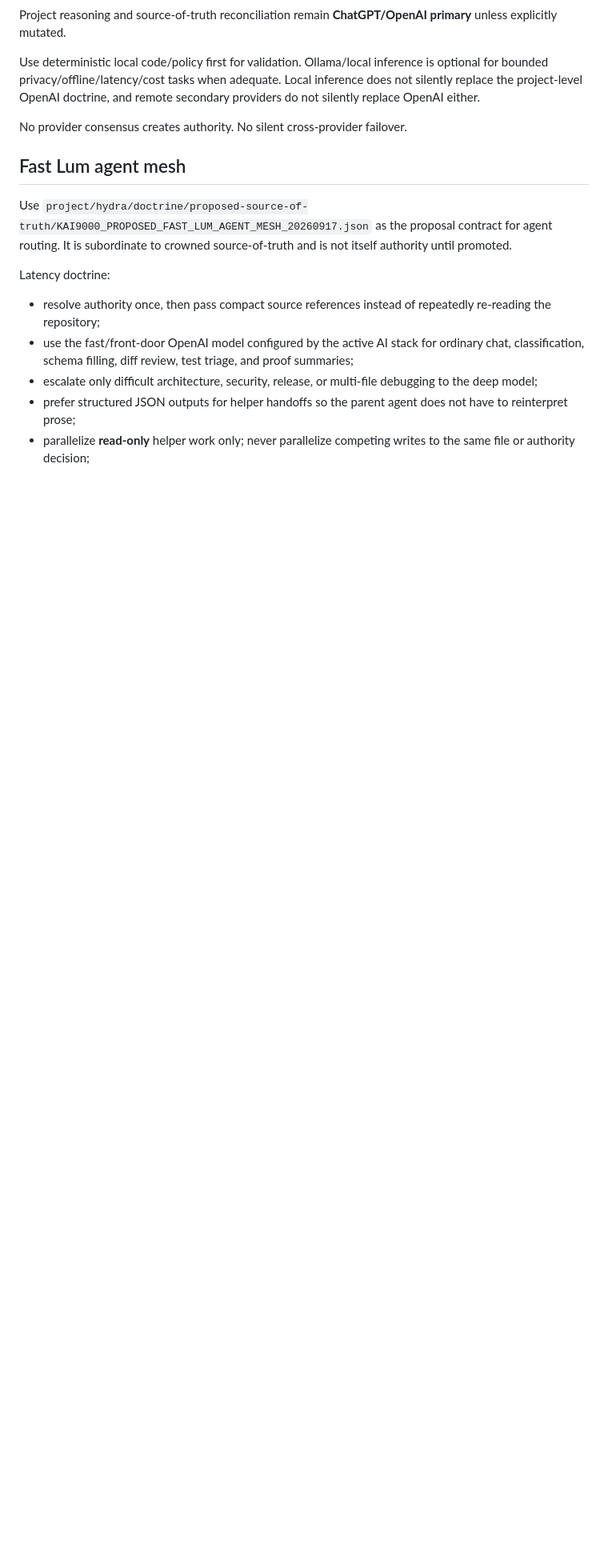
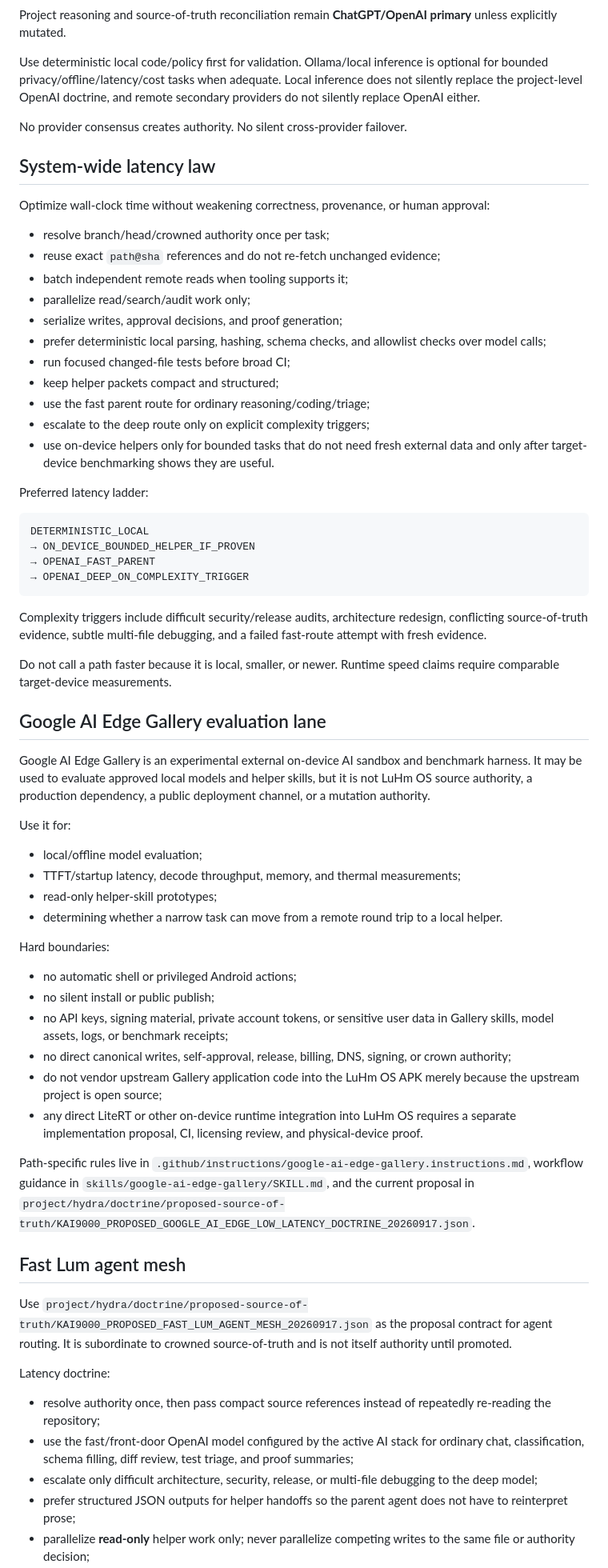
Before and after one commit to eggie-admin/hydra-shell-android, a Markdown page: .github/copilot-instructions.md, the part around the change. Shown at 80% size. GitHub-like rendering; blank space fills up the shorter version.

Commit message:
copilot: add system-wide latency and Edge Gallery law

````diff
--- a/.github/copilot-instructions.md
+++ b/.github/copilot-instructions.md
@@ -119,6 +119,55 @@ Use deterministic local code/policy first for validation. Ollama/local inference
 
 No provider consensus creates authority. No silent cross-provider failover.
 
+## System-wide latency law
+
+Optimize wall-clock time without weakening correctness, provenance, or human approval:
+
+- resolve branch/head/crowned authority once per task;
+- reuse exact `path@sha` references and do not re-fetch unchanged evidence;
+- batch independent remote reads when tooling supports it;
+- parallelize read/search/audit work only;
+- serialize writes, approval decisions, and proof generation;
+- prefer deterministic local parsing, hashing, schema checks, and allowlist checks over model calls;
+- run focused changed-file tests before broad CI;
+- keep helper packets compact and structured;
+- use the fast parent route for ordinary reasoning/coding/triage;
+- escalate to the deep route only on explicit complexity triggers;
+- use on-device helpers only for bounded tasks that do not need fresh external data and only after target-device benchmarking shows they are useful.
+
+Preferred latency ladder:
+
+```text
+DETERMINISTIC_LOCAL
+→ ON_DEVICE_BOUNDED_HELPER_IF_PROVEN
+→ OPENAI_FAST_PARENT
+→ OPENAI_DEEP_ON_COMPLEXITY_TRIGGER
+```
+
+Complexity triggers include difficult security/release audits, architecture redesign, conflicting source-of-truth evidence, subtle multi-file debugging, and a failed fast-route attempt with fresh evidence.
+
+Do not call a path faster because it is local, smaller, or newer. Runtime speed claims require comparable target-device measurements.
+
+## Google AI Edge Gallery evaluation lane
+
+Google AI Edge Gallery is an experimental external on-device AI sandbox and benchmark harness. It may be used to evaluate approved local models and helper skills, but it is not LuHm OS source authority, a production dependency, a public deployment channel, or a mutation authority.
+
+Use it for:
+- local/offline model evaluation;
+- TTFT/startup latency, decode throughput, memory, and thermal measurements;
+- read-only helper-skill prototypes;
+- determining whether a narrow task can move from a remote round trip to a local helper.
+
+Hard boundaries:
+- no automatic shell or privileged Android actions;
+- no silent install or public publish;
+- no API keys, signing material, private account tokens, or sensitive user data in Gallery skills, model assets, logs, or benchmark receipts;
+- no direct canonical writes, self-approval, release, billing, DNS, signing, or crown authority;
+- do not vendor upstream Gallery application code into the LuHm OS APK merely because the upstream project is open source;
+- any direct LiteRT or other on-device runtime integration into LuHm OS requires a separate implementation proposal, CI, licensing review, and physical-device proof.
+
+Path-specific rules live in `.github/instructions/google-ai-edge-gallery.instructions.md`, workflow guidance in `skills/google-ai-edge-gallery/SKILL.md`, and the current proposal in `project/hydra/doctrine/proposed-source-of-truth/KAI9000_PROPOSED_GOOGLE_AI_EDGE_LOW_LATENCY_DOCTRINE_20260917.json`.
+
 ## Fast Lum agent mesh
 
 Use `project/hydra/doctrine/proposed-source-of-truth/KAI9000_PROPOSED_FAST_LUM_AGENT_MESH_20260917.json` as the proposal contract for agent routing. It is subordinate to crowned source-of-truth and is not itself authority until promoted.
````
